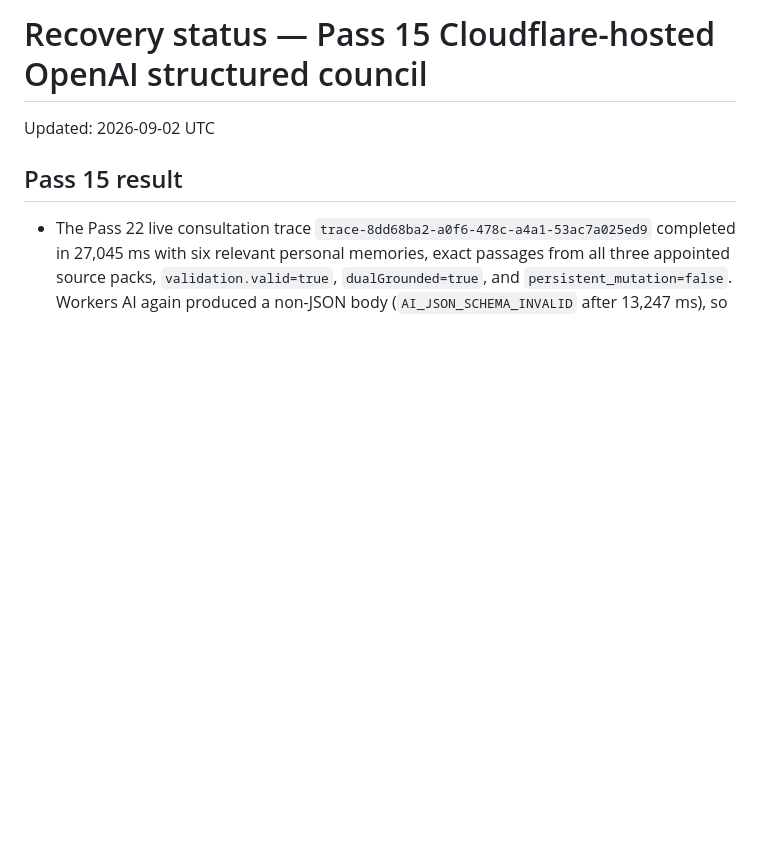
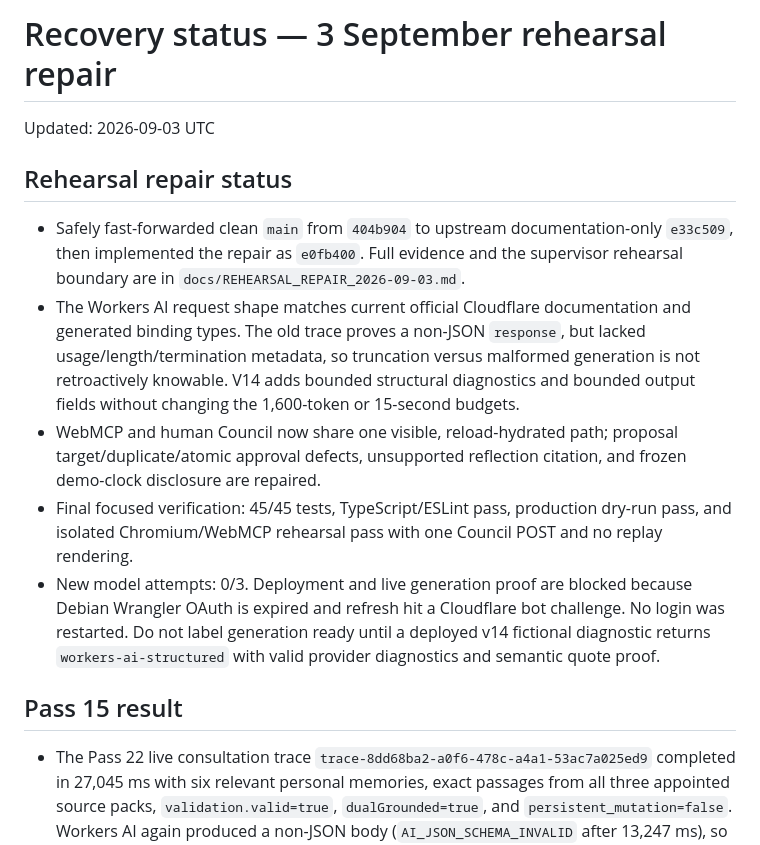
Before and after one commit to Paddyboy76/consilium-webmcp, a Markdown page: RECOVERY_STATUS.md, the part around the change. Drawn GitHub-style; blank space fills up the shorter version.

Commit message:
Document rehearsal repair handoff

```diff
--- a/RECOVERY_STATUS.md
+++ b/RECOVERY_STATUS.md
@@ -1,6 +1,14 @@
-# Recovery status — Pass 15 Cloudflare-hosted OpenAI structured council
+# Recovery status — 3 September rehearsal repair
 
-Updated: 2026-09-02 UTC
+Updated: 2026-09-03 UTC
+
+## Rehearsal repair status
+
+- Safely fast-forwarded clean `main` from `404b904` to upstream documentation-only `e33c509`, then implemented the repair as `e0fb400`. Full evidence and the supervisor rehearsal boundary are in `docs/REHEARSAL_REPAIR_2026-09-03.md`.
+- The Workers AI request shape matches current official Cloudflare documentation and generated binding types. The old trace proves a non-JSON `response`, but lacked usage/length/termination metadata, so truncation versus malformed generation is not retroactively knowable. V14 adds bounded structural diagnostics and bounded output fields without changing the 1,600-token or 15-second budgets.
+- WebMCP and human Council now share one visible, reload-hydrated path; proposal target/duplicate/atomic approval defects, unsupported reflection citation, and frozen demo-clock disclosure are repaired.
+- Final focused verification: 45/45 tests, TypeScript/ESLint pass, production dry-run pass, and isolated Chromium/WebMCP rehearsal pass with one Council POST and no replay rendering.
+- New model attempts: 0/3. Deployment and live generation proof are blocked because Debian Wrangler OAuth is expired and refresh hit a Cloudflare bot challenge. No login was restarted. Do not label generation ready until a deployed v14 fictional diagnostic returns `workers-ai-structured` with valid provider diagnostics and semantic quote proof.
 
 ## Pass 15 result
 
```
Also changed, not shown: docs/REHEARSAL_REPAIR_2026-09-03.md (added, +30 -0 lines).
